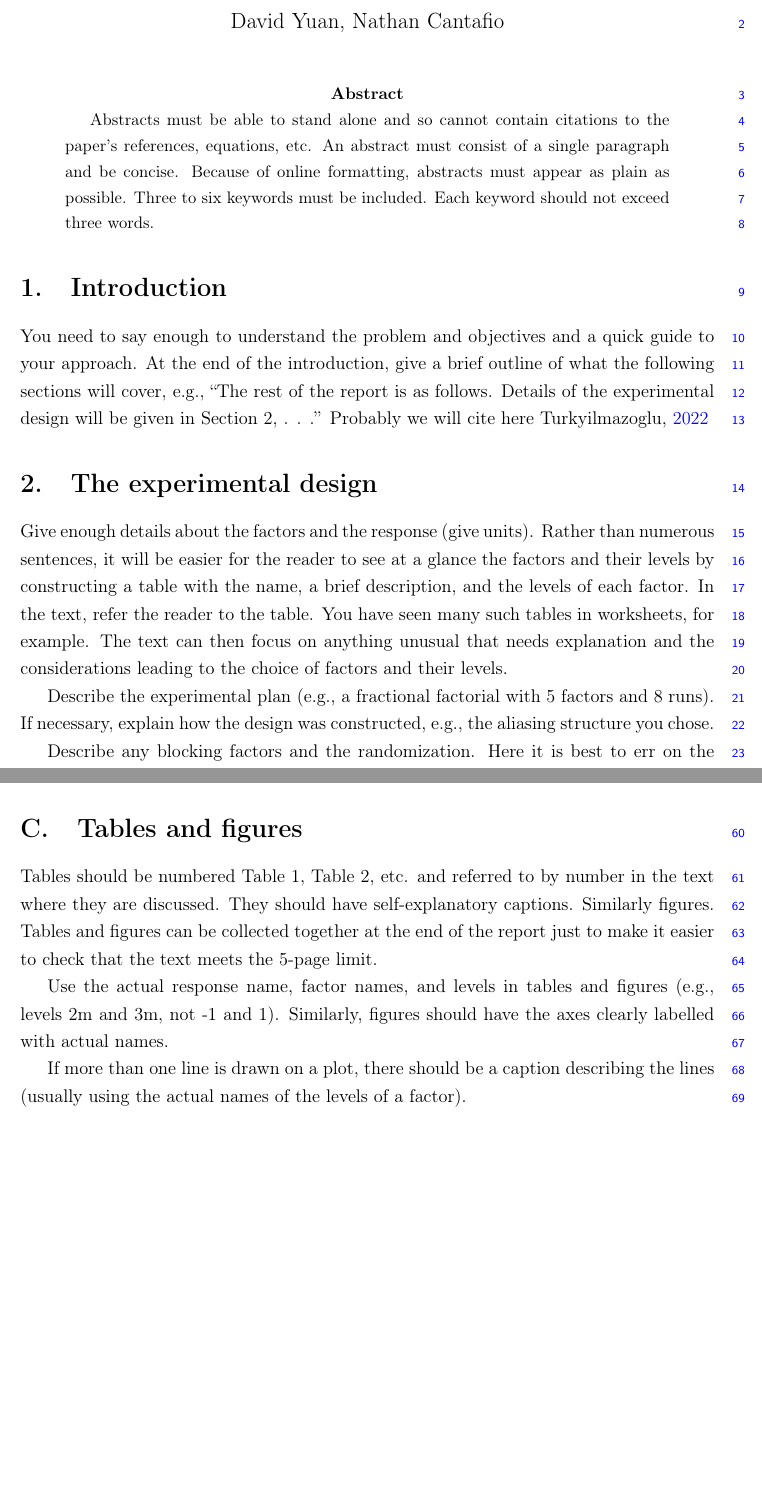
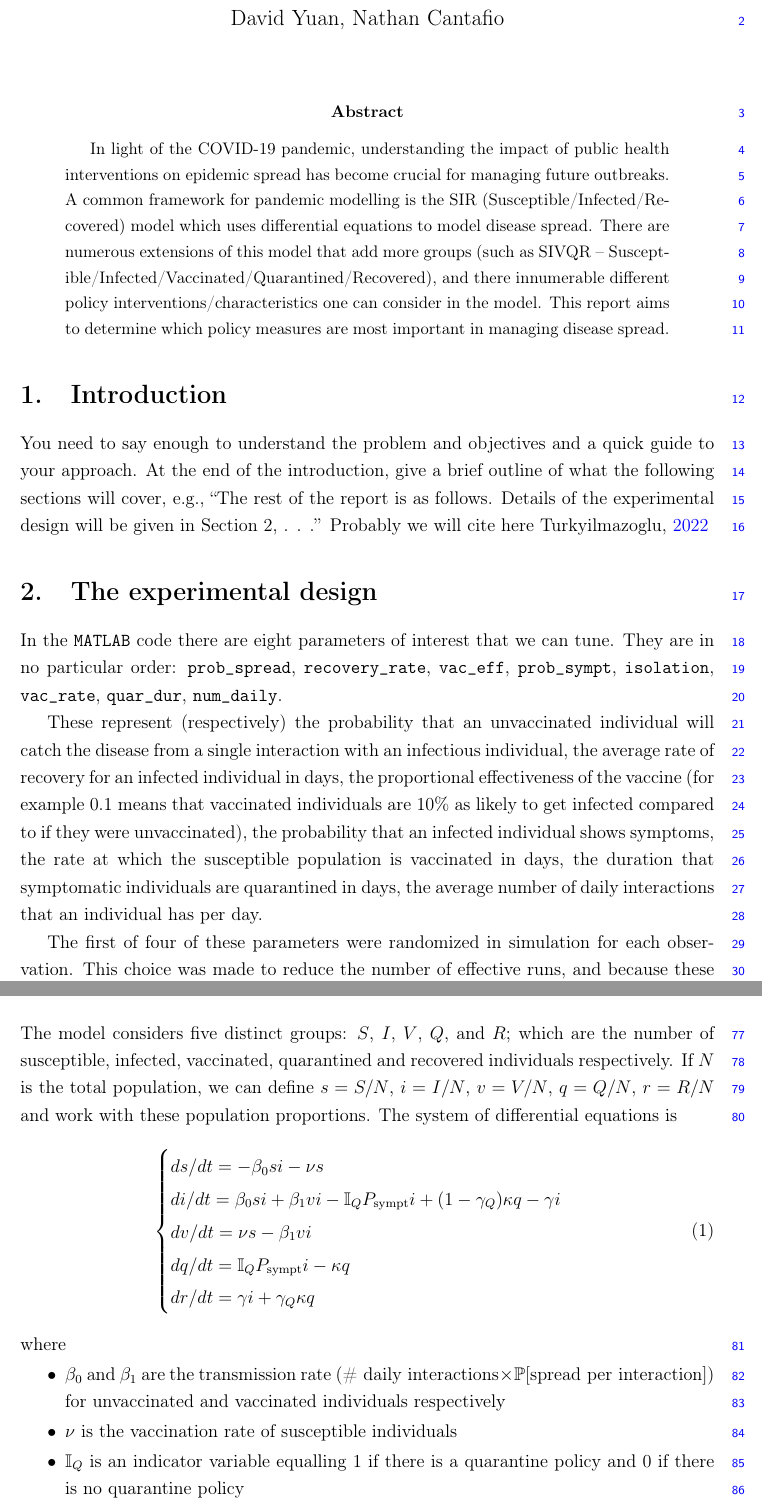
Before and after one commit to cantafionathan/SIR_model, a LaTeX paper (latex/report.tex): two parts of pages 1 and 3 of 4 before the commit and two parts of pages 1 and 4 of 5 after it, joined at a grey line, cut so that both start at the same text, the shorter picture padded with empty space. Compiled offline with pdfLaTeX.

Commit message:
added to abstract, experimental design, and appendix

```diff
--- a/latex/report.tex
+++ b/latex/report.tex
@@ -53,6 +53,8 @@
 \usepackage{csquotes}       % Include csquotes
 \usepackage{diagbox}
 \usepackage{comment}
+\usepackage{siunitx}
+
 
 % Customize line spacing
 \usepackage{setspace}
@@ -97,13 +114,13 @@
 \maketitle
 
 \begin{abstract}
-Abstracts must be able to stand alone and so cannot contain citations to the paper’s references, equations, etc. An abstract must consist of a single paragraph and be concise. Because of online formatting, abstracts must appear as plain as possible. Three to six keywords must be included. Each keyword should not exceed three words. %\lipsum[1]
+In light of the COVID-19 pandemic, understanding the impact of public health interventions on epidemic spread has become crucial for managing future outbreaks. A common framework for pandemic modelling is the SIR (Susceptible/Infected/Recovered) model which uses differential equations to model disease spread. There are numerous extensions of this model that add more groups (such as SIVQR -- Susceptible/Infected/Vaccinated/Quarantined/Recovered), and there innumerable different policy interventions/characteristics one can consider in the model. This report aims to determine which policy measures are most important in managing disease spread.
 \end{abstract}
 
 %-------------------------------------------
 % Paper Body
 %-------------------------------------------
-\section{Introduction}
+\section{Introduction}\label{section1}
 
 You need to say enough to understand the problem and objectives and a
 quick guide to your approach. At the end of the introduction, give a brief outline of what
@@ -112,16 +129,8 @@ experimental design will be given in Section 2, . . .''
 Probably we will cite here
 \cite{TURKYILMAZOGLU2022127429} % this is how to add the citation
 
-\section{The experimental design}
-Give enough details about the factors and the
-response (give units). Rather than numerous sentences, it will be easier for the reader
-to see at a glance the factors and their levels by constructing a table with the name, a
-brief description, and the levels of each factor. In the text, refer the reader to the table.
-You have seen many such tables in worksheets, for example. The text can then focus on
-anything unusual that needs explanation and the considerations leading to the choice of
-factors and their levels.
+\section{The experimental design}\label{section2}
 
-Describe the experimental plan (e.g., a fractional factorial with 5 factors and 8 runs). If
-necessary, explain how the design was constructed, e.g., the aliasing structure you chose.
+In the \verb`MATLAB` code there are eight parameters of interest that we can tune. They are in no particular order:  \verb`prob_spread`, \verb`recovery_rate`, \verb`vac_eff`, \verb`prob_sympt`,  \verb`isolation`,  \verb`vac_rate`, \verb`quar_dur`, \verb`num_daily`.
 
-Describe any blocking factors and the randomization. Here it is best to err on the side of
+These represent (respectively) the probability that an unvaccinated individual will catch the disease from a single interaction with an infectious individual, the average rate of recovery for an infected individual in days, the proportional effectiveness of the vaccine (for example 0.1 means that vaccinated individuals are 10\% as likely to get infected compared to if they were unvaccinated), the probability that an infected individual shows symptoms, the rate at which the susceptible population is vaccinated in days, the duration that symptomatic individuals are quarantined in days, the average number of daily interactions that an individual has per day.
@@ -192,3 +246,26 @@ were conducted?
 \section*{Appendix}
 %--- Section ---%
+\section{Discussion of simulation}\label{appendixA}
 
+The model considers five distinct groups: $S$, $I$, $V$, $Q$, and $R$; which are the number of susceptible, infected, vaccinated, quarantined and recovered individuals respectively. If $N$ is the total population, we can define $s=S/N$, $i=I/N$, $v=V/N$, $q=Q/N$, $r=R/N$ and work with these population proportions. The system of differential equations is
+\begin{equation}
+	\begin{cases}
+	ds/dt = -\beta_0si-\nu s\\
+	di/dt = \beta_0si + \beta_1 vi - \mathbb{I}_QP_\text{sympt}i+(1-\gamma_Q)\kappa q - \gamma i\\
+	dv/dt = \nu s - \beta_1	vi\\
+	dq/dt = \mathbb{I}_QP_\text{sympt}i - \kappa q\\
+	dr/dt = \gamma i +\gamma_Q\kappa q
+	\end{cases}
+\end{equation}
+where
+\vspace*{-3mm}
+\begin{itemize}
+	\item $\beta_0$ and $\beta_1$ are the transmission rate ($\text{\# daily interactions}\times\mathbb{P}[\text{spread per interaction}]$) for unvaccinated and vaccinated individuals respectively
+	\vspace*{-3mm}
+	\item $\nu$ is the vaccination rate of susceptible individuals
+	\vspace*{-3mm}
+	\item $\mathbb{I}_Q$ is an indicator variable equalling $1$ if there is a quarantine policy and $0$ if there is no quarantine policy
+	\vspace*{-3mm}
+	\item $P_\text{sympt}$ is the probability that an infected individual is symptomatic
+	\vspace*{-3mm}
+	\item $\gamma$ and $\gamma_Q$ are the average rates [$1/(\text{average recovery duration})$] of recovery for infected individuals and individuals who just came out of quarantine respectively
@@ -199,6 +276,6 @@ file.
 
-\section{Discussion of simulation}
+\section{Description of data}\label{appendixB}
+Description goes here
 
-\section{Description of data}
+\section{Tables and figures}\label{appendixC}
 
-\section{Tables and figures}
@@ -205,5 +295 @@ file.
 
-Tables should be numbered Table 1, Table 2, etc. and referred
-to by number in the text where they are discussed. They should have self-explanatory
-captions. Similarly figures. Tables and figures can be collected together at the end of the
-report just to make it easier to check that the text meets the 5-page limit.
@@ -210,7 +302 @@ report just to make it easier to check that the text meets the 5-page limit.
 
-Use the actual response name, factor names, and levels in tables and figures (e.g., levels
-2m and 3m, not -1 and 1). Similarly, figures should have the axes clearly labelled with
-actual names.
-
-If more than one line is drawn on a plot, there should be a caption describing the lines
-(usually using the actual names of the levels of a factor).
```
Also changed, not shown: Analysis.pdf (deleted), latex/report.pdf, latex/report.tex (121 more changed lines), 1 other file.
